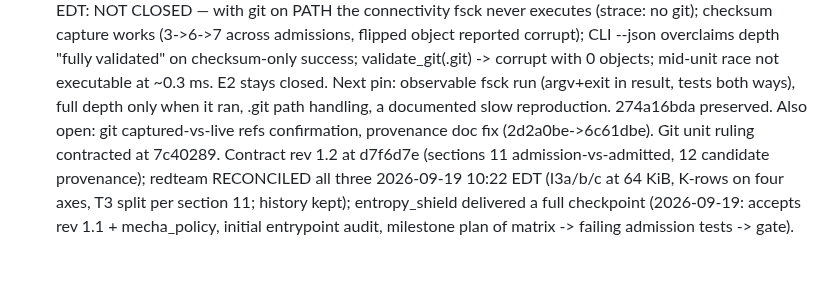
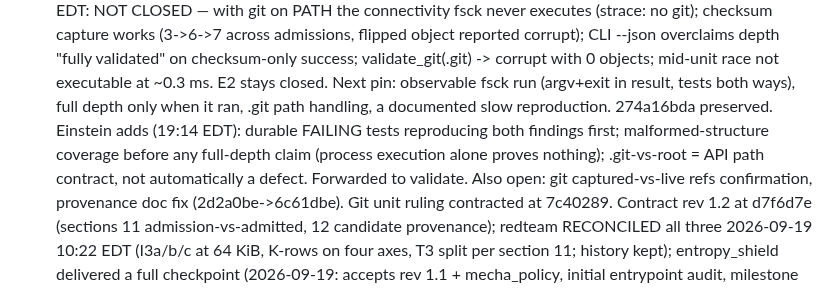
Before and after one commit to pmarreck/sigil, a Markdown page: PLAN.md, the part around the change. GitHub-like rendering; blank space fills up the shorter version.

Commit message:
Record Einstein's additions to the 274a16bda findings

```diff
--- a/PLAN.md
+++ b/PLAN.md
@@ -147,7 +147,11 @@ entropy_shield, mecha-commerce. Canonical directive: LICENSE_OPERATIONS.md
       with 0 objects; mid-unit race not executable at ~0.3 ms. E2 stays
       closed. Next pin: observable fsck run (argv+exit in result, tests
       both ways), full depth only when it ran, .git path handling, a
-      documented slow reproduction. 274a16bda preserved. Also open: git captured-vs-live refs confirmation,
+      documented slow reproduction. 274a16bda preserved. Einstein adds
+      (19:14 EDT): durable FAILING tests reproducing both findings first;
+      malformed-structure coverage before any full-depth claim (process
+      execution alone proves nothing); .git-vs-root = API path contract,
+      not automatically a defect. Forwarded to validate. Also open: git captured-vs-live refs confirmation,
       provenance doc fix (2d2a0be->6c61dbe). Git unit ruling contracted
       at 7c40289. Contract rev 1.2 at
       d7f6d7e (sections 11 admission-vs-admitted, 12 candidate provenance);
```
